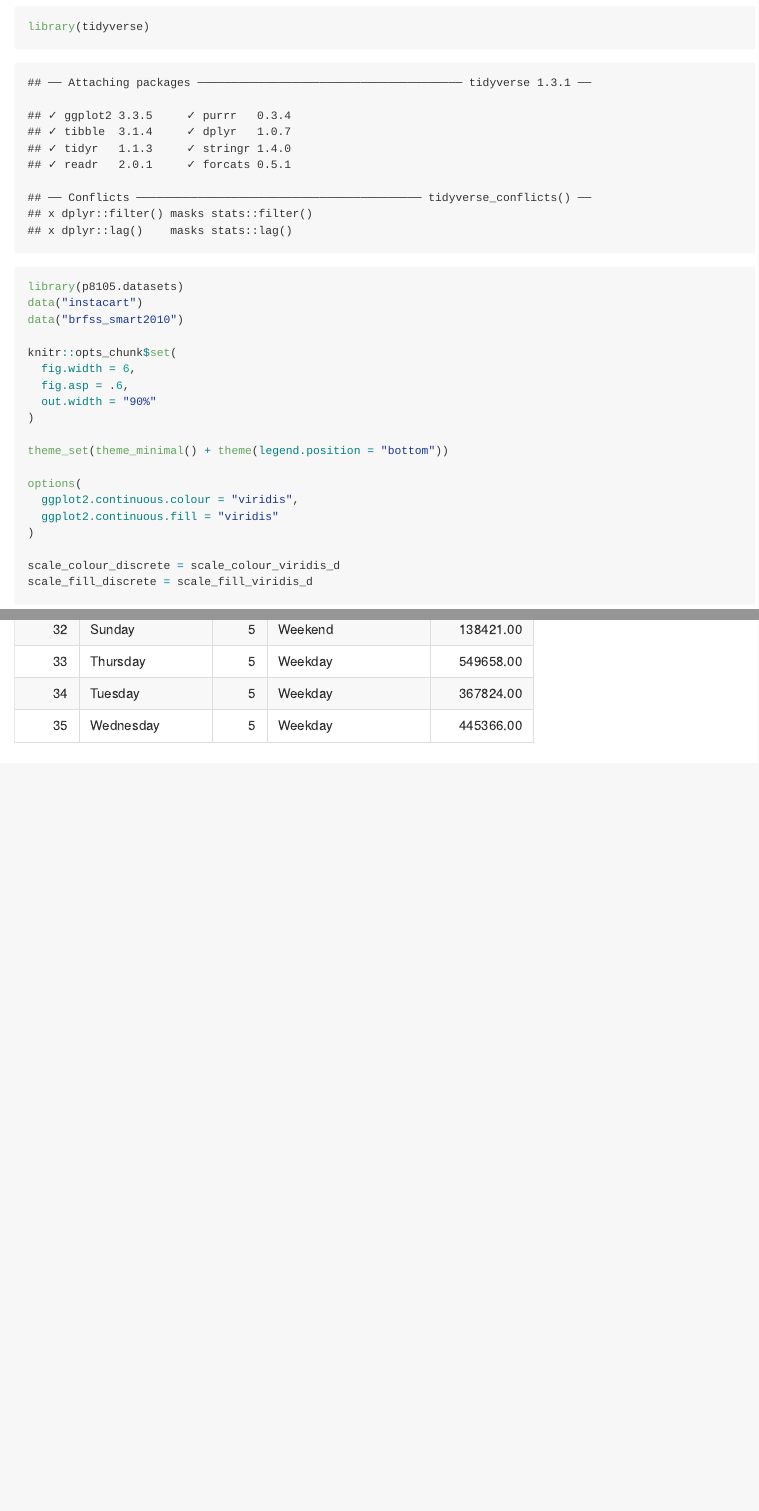
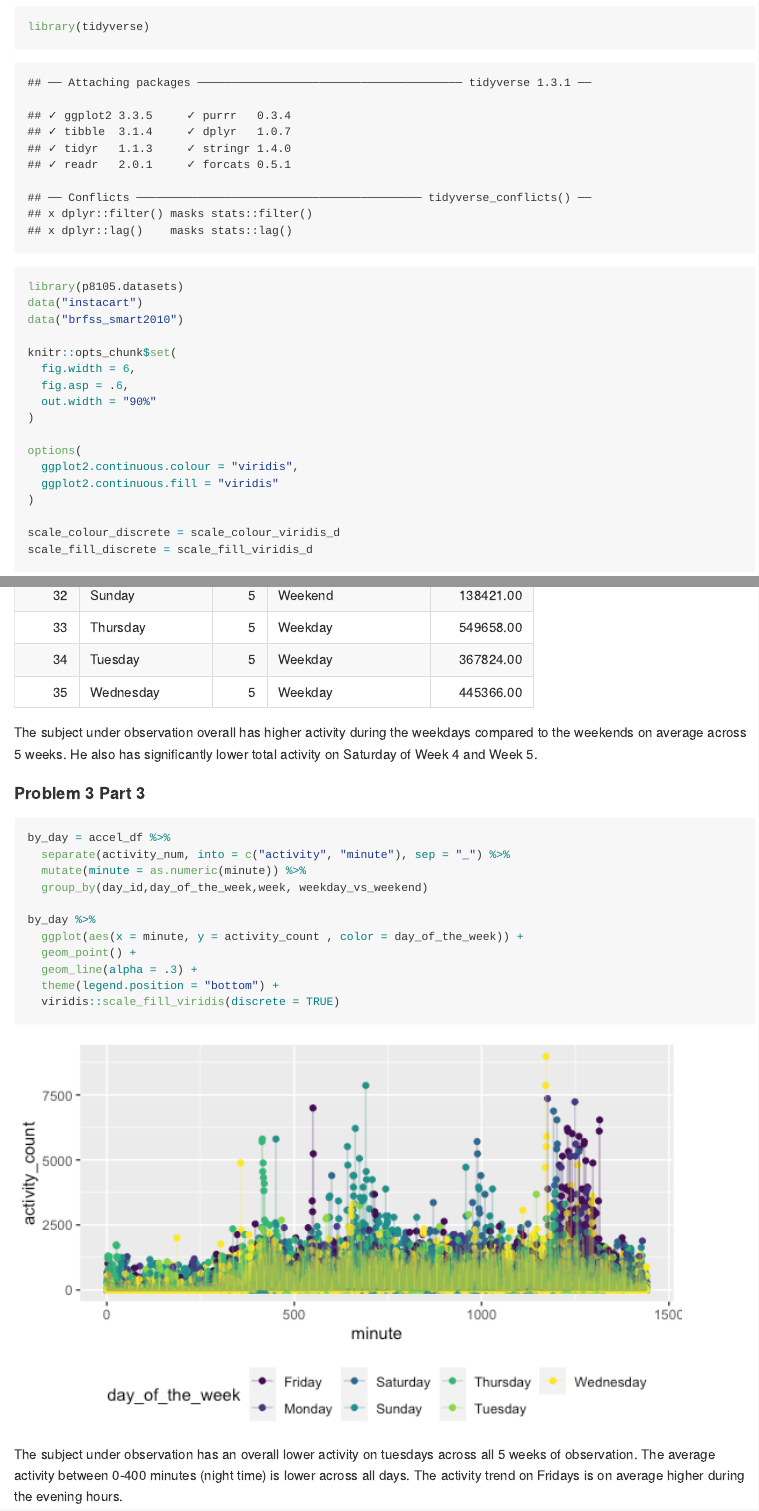
Before and after one commit to rt2095/p8105_hw3_rt2640, an R Markdown document (p8105_hw3_rt2640.Rmd): the page in a window 1100 px wide, from 100 px down, and a second part further down, joined at a grey line. The pictures show the output file p8105_hw3_rt2640.md that the author committed with the source, drawn offline in the style of GitHub.

Commit message:
creating a plot and summarizing the 24-hour activity time course for each day of the observation.

````diff
--- a/p8105_hw3_rt2640.Rmd
+++ b/p8105_hw3_rt2640.Rmd
@@ -14,8 +14,6 @@ knitr::opts_chunk$set(
   fig.asp = .6,
   out.width = "90%"
 )
-
-theme_set(theme_minimal() + theme(legend.position = "bottom"))
 
 options(
   ggplot2.continuous.colour = "viridis",
@@ -224,3 +222,25 @@ activity_day = accel_df %>%
   knitr::kable(digits = 4)
 
 activity_day
+```
+
+The subject under observation overall has higher activity during the weekdays compared to the weekends on average across 5 weeks. He also has significantly lower total activity on Saturday of Week 4 and Week 5.
+
+#### Problem 3 Part 3
+
+```{r}
+
+by_day = accel_df %>%
+  separate(activity_num, into = c("activity", "minute"), sep = "_") %>%
+  mutate(minute = as.numeric(minute)) %>%
+  group_by(day_id,day_of_the_week,week, weekday_vs_weekend)
+
+by_day %>%
+  ggplot(aes(x = minute, y = activity_count , color = day_of_the_week)) +
+  geom_point() +
+  geom_line(alpha = .3) +
+  theme(legend.position = "bottom") +
+  viridis::scale_fill_viridis(discrete = TRUE)
+```
+
+The subject under observation has an overall lower activity on tuesdays across all 5 weeks of observation. The average activity between 0-400 minutes (night time) is lower across all days. The activity trend on Fridays is on average higher during the evening hours.
````
Also changed, not shown: p8105_hw3_rt2640.md, p8105_hw3_rt2640_files/figure-gfm/unnamed-chunk-10-1.png (added), p8105_hw3_rt2640_files/figure-gfm/unnamed-chunk-2-1.png, p8105_hw3_rt2640_files/figure-gfm/unnamed-chunk-7-1.png, p8105_hw3_rt2640_files/figure-gfm/unnamed-chunk-8-1.png.
